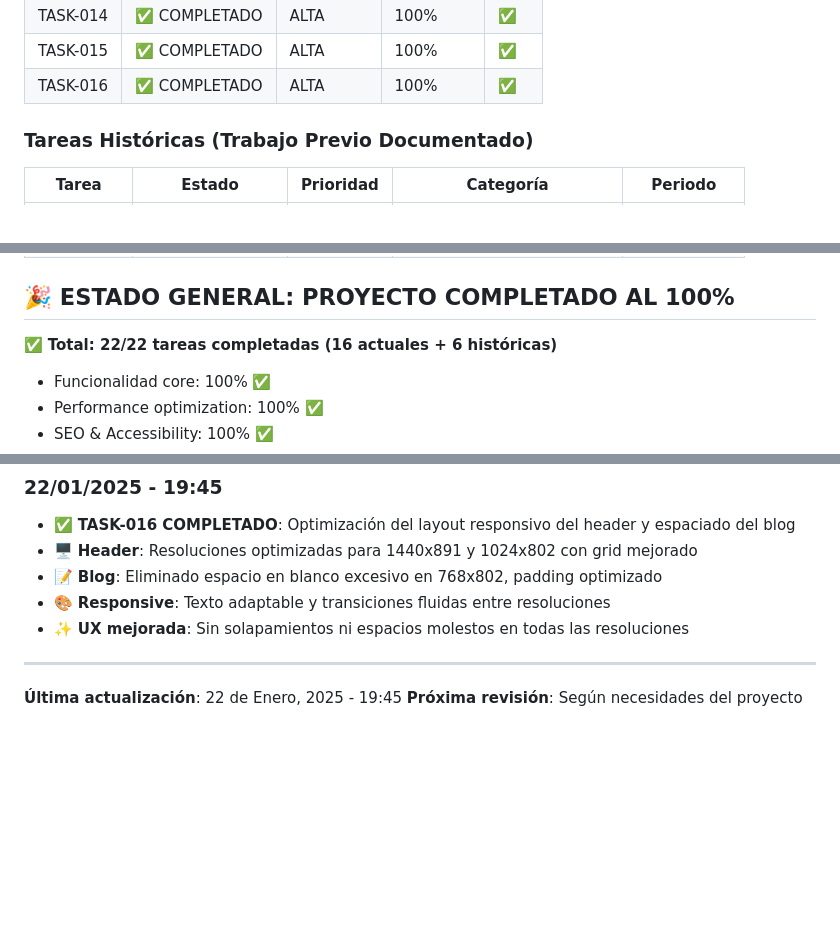
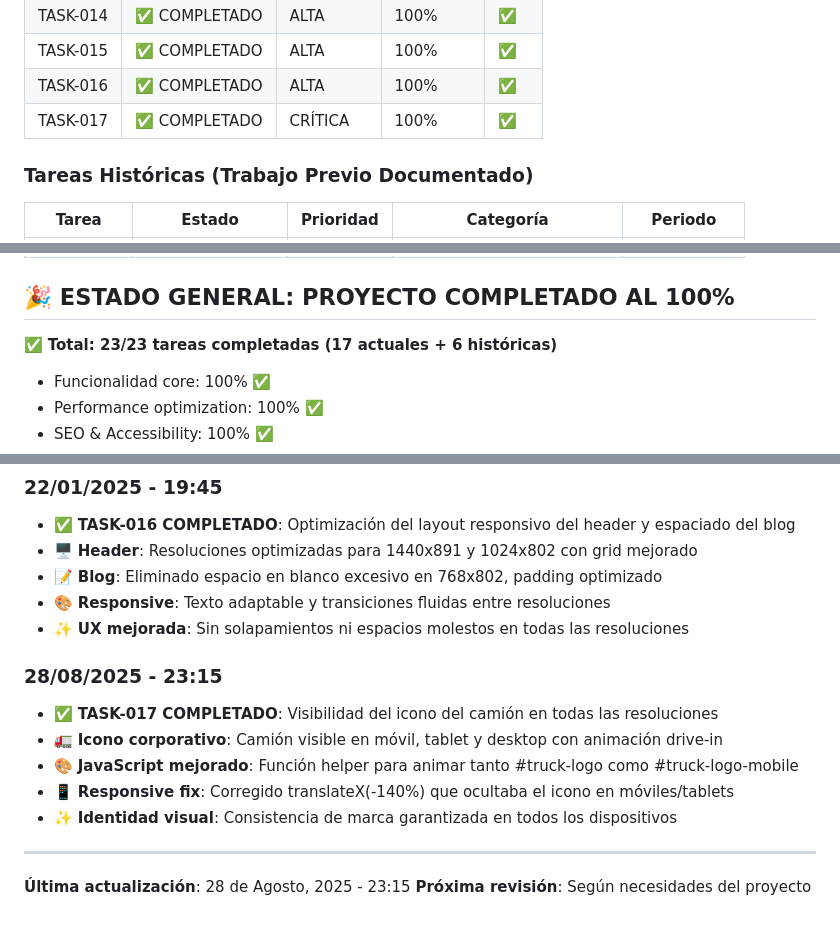
Before and after one commit to JordiNodeJS/Mudanzas-Andy, a Markdown page: tasks/progress.md, 3 parts joined by grey strips. Drawn GitHub-style; blank space fills up the shorter version.

```diff
--- a/tasks/progress.md
+++ b/tasks/progress.md
@@ -22,6 +22,7 @@
 | TASK-014 | ✅ COMPLETADO | ALTA      | 100%     | ✅  |
 | TASK-015 | ✅ COMPLETADO | ALTA      | 100%     | ✅  |
 | TASK-016 | ✅ COMPLETADO | ALTA      | 100%     | ✅  |
+| TASK-017 | ✅ COMPLETADO | CRÍTICA   | 100%     | ✅  |
 
 ### **Tareas Históricas (Trabajo Previo Documentado)**
 
@@ -36,7 +37,7 @@
 
 ## 🎉 **ESTADO GENERAL: PROYECTO COMPLETADO AL 100%**
 
-✅ **Total: 22/22 tareas completadas (16 actuales + 6 históricas)**
+✅ **Total: 23/23 tareas completadas (17 actuales + 6 históricas)**
 
 - Funcionalidad core: 100% ✅
 - Performance optimization: 100% ✅
@@ -222,7 +223,15 @@ Semana 1 (Agosto 23-30):
 - 🎨 **Responsive**: Texto adaptable y transiciones fluidas entre resoluciones
 - ✨ **UX mejorada**: Sin solapamientos ni espacios molestos en todas las resoluciones
 
+### **28/08/2025 - 23:15**
+
+- ✅ **TASK-017 COMPLETADO**: Visibilidad del icono del camión en todas las resoluciones
+- 🚛 **Icono corporativo**: Camión visible en móvil, tablet y desktop con animación drive-in
+- 🎨 **JavaScript mejorado**: Función helper para animar tanto #truck-logo como #truck-logo-mobile
+- 📱 **Responsive fix**: Corregido translateX(-140%) que ocultaba el icono en móviles/tablets
+- ✨ **Identidad visual**: Consistencia de marca garantizada en todos los dispositivos
+
 ---
 
-**Última actualización**: 22 de Enero, 2025 - 19:45
+**Última actualización**: 28 de Agosto, 2025 - 23:15
 **Próxima revisión**: Según necesidades del proyecto
```
Also changed, not shown: tasks/TASK-017-truck-icon-visibility-fix.md (added, +135 -0 lines).
